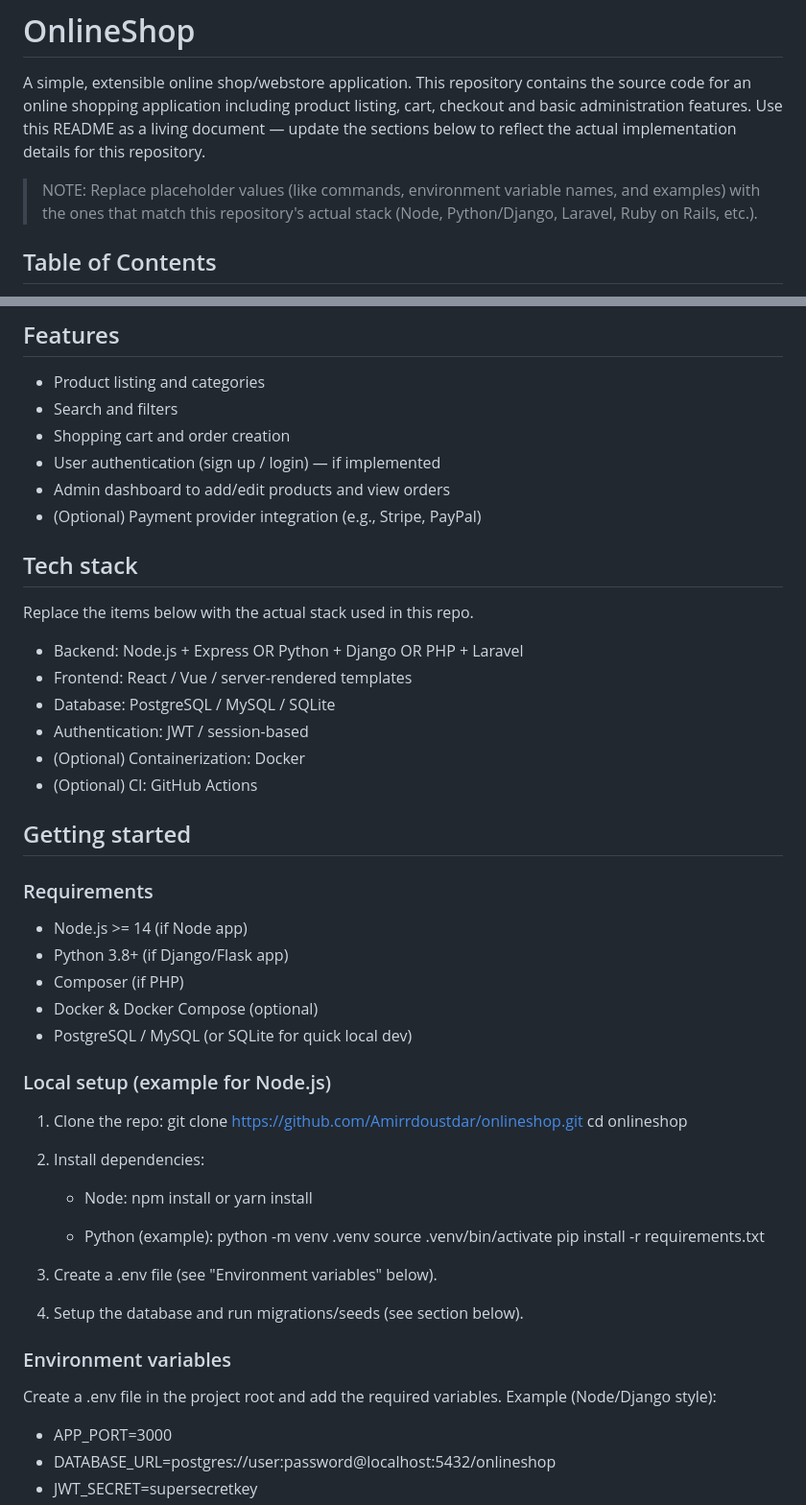
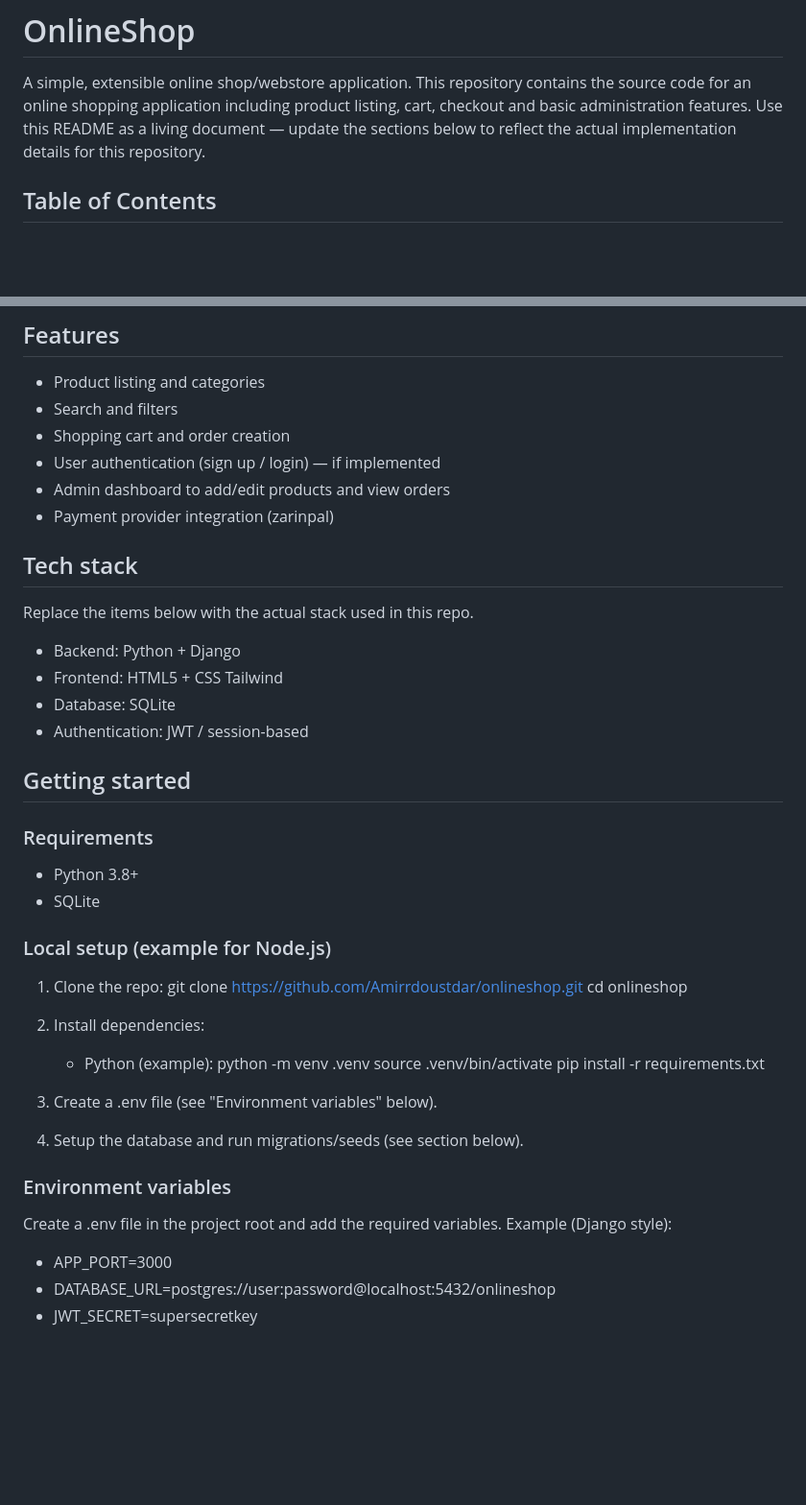
Before and after one commit to Amirrdoustdar/onlineshop, a Markdown page: README.md, 2 parts joined by grey strips. Shown: that part at 96% size. Drawn GitHub-style; blank space fills up the shorter version.

```diff
--- a/README.md
+++ b/README.md
@@ -2,7 +2,6 @@
 
 A simple, extensible online shop/webstore application. This repository contains the source code for an online shopping application including product listing, cart, checkout and basic administration features. Use this README as a living document — update the sections below to reflect the actual implementation details for this repository.
 
-> NOTE: Replace placeholder values (like commands, environment variable names, and examples) with the ones that match this repository's actual stack (Node, Python/Django, Laravel, Ruby on Rails, etc.).
 
 ## Table of Contents
 
@@ -40,28 +37,23 @@ This repository contains the app source code, basic tests and configuration for
 - Shopping cart and order creation
 - User authentication (sign up / login) — if implemented
 - Admin dashboard to add/edit products and view orders
-- (Optional) Payment provider integration (e.g., Stripe, PayPal)
+- Payment provider integration (zarinpal)
 
 ## Tech stack
 
 Replace the items below with the actual stack used in this repo.
 
-- Backend: Node.js + Express OR Python + Django OR PHP + Laravel
-- Frontend: React / Vue / server-rendered templates
-- Database: PostgreSQL / MySQL / SQLite
+- Backend:  Python + Django
+- Frontend: HTML5 + CSS Tailwind
+- Database: SQLite
 - Authentication: JWT / session-based
-- (Optional) Containerization: Docker
-- (Optional) CI: GitHub Actions
 
 ## Getting started
 
 ### Requirements
 
-- Node.js >= 14 (if Node app)
-- Python 3.8+ (if Django/Flask app)
-- Composer (if PHP)
-- Docker & Docker Compose (optional)
-- PostgreSQL / MySQL (or SQLite for quick local dev)
+- Python 3.8+
+- SQLite
 
 ### Local setup (example for Node.js)
 
@@ -70,10 +62,6 @@ Replace the items below with the actual stack used in this repo.
    cd onlineshop
 
 2. Install dependencies:
-   - Node:
-     npm install
-     or
-     yarn install
 
    - Python (example):
      python -m venv .venv
@@ -86,7 +74,7 @@ Replace the items below with the actual stack used in this repo.
 
 ### Environment variables
 
-Create a .env file in the project root and add the required variables. Example (Node/Django style):
+Create a .env file in the project root and add the required variables. Example (Django style):
 
 - APP_PORT=3000
 - DATABASE_URL=postgres://user:password@localhost:5432/onlineshop
```
Also changed, not shown: other parts of README.md (+1 -42 lines).
